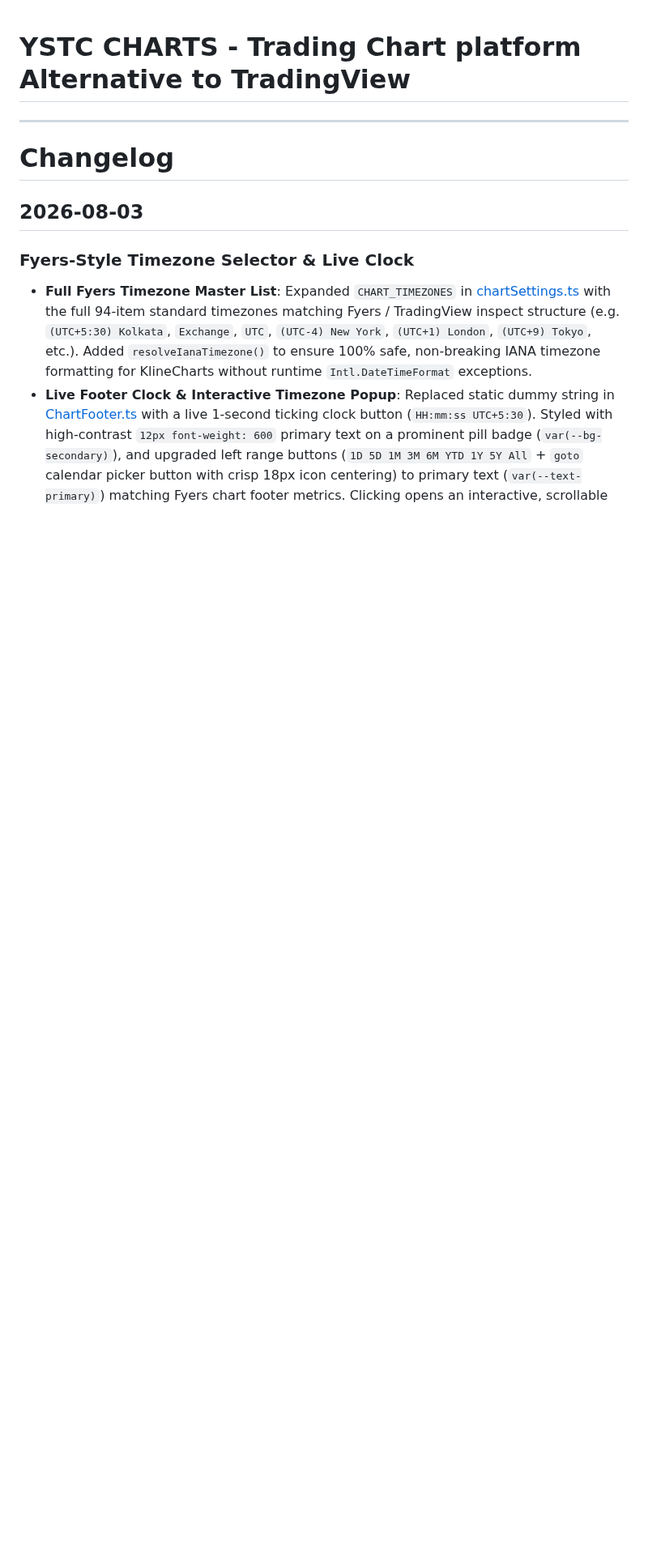
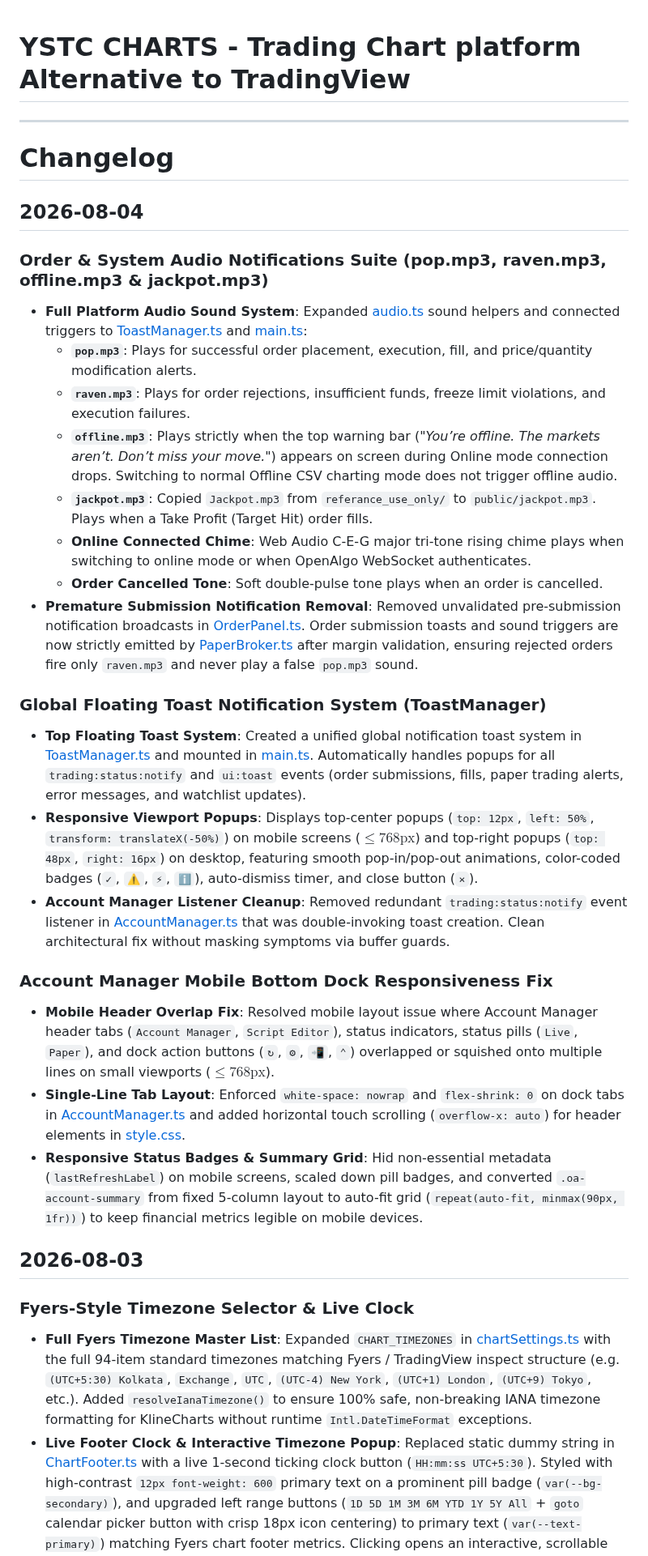
Before and after one commit to trading4sight/trade, a Markdown page: README.md, the part around the change. Shown at 81% size. GitHub-like rendering; blank space fills up the shorter version.

```diff
--- a/README.md
+++ b/README.md
@@ -1,6 +1,28 @@
 # YSTC CHARTS - Trading Chart platform Alternative to TradingView
 ---
 # Changelog
+
+## 2026-08-04
+
+### Order & System Audio Notifications Suite (pop.mp3, raven.mp3, offline.mp3 & jackpot.mp3)
+- **Full Platform Audio Sound System**: Expanded [audio.ts](src/utils/audio.ts) sound helpers and connected triggers to [ToastManager.ts](src/ui/ToastManager.ts) and [main.ts](src/main.ts):
+  - **`pop.mp3`**: Plays for successful order placement, execution, fill, and price/quantity modification alerts.
+  - **`raven.mp3`**: Plays for order rejections, insufficient funds, freeze limit violations, and execution failures.
+  - **`offline.mp3`**: Plays strictly when the top warning bar (*"You’re offline. The markets aren’t. Don’t miss your move."*) appears on screen during Online mode connection drops. Switching to normal Offline CSV charting mode does not trigger offline audio.
+  - **`jackpot.mp3`**: Copied `Jackpot.mp3` from `referance_use_only/` to `public/jackpot.mp3`. Plays when a Take Profit (Target Hit) order fills.
+  - **Online Connected Chime**: Web Audio C-E-G major tri-tone rising chime plays when switching to online mode or when OpenAlgo WebSocket authenticates.
+  - **Order Cancelled Tone**: Soft double-pulse tone plays when an order is cancelled.
+- **Premature Submission Notification Removal**: Removed unvalidated pre-submission notification broadcasts in [OrderPanel.ts](src/ui/OrderPanel.ts). Order submission toasts and sound triggers are now strictly emitted by [PaperBroker.ts](src/paper/PaperBroker.ts) after margin validation, ensuring rejected orders fire only `raven.mp3` and never play a false `pop.mp3` sound.
+
+### Global Floating Toast Notification System (ToastManager)
+- **Top Floating Toast System**: Created a unified global notification toast system in [ToastManager.ts](src/ui/ToastManager.ts) and mounted in [main.ts](src/main.ts). Automatically handles popups for all `trading:status:notify` and `ui:toast` events (order submissions, fills, paper trading alerts, error messages, and watchlist updates).
+- **Responsive Viewport Popups**: Displays top-center popups (`top: 12px`, `left: 50%`, `transform: translateX(-50%)`) on mobile screens ($\le 768\text{px}$) and top-right popups (`top: 48px`, `right: 16px`) on desktop, featuring smooth pop-in/pop-out animations, color-coded badges (`✓`, `⚠️`, `⚡`, `ℹ️`), auto-dismiss timer, and close button (`×`).
+- **Account Manager Listener Cleanup**: Removed redundant `trading:status:notify` event listener in [AccountManager.ts](src/ui/AccountManager.ts) that was double-invoking toast creation. Clean architectural fix without masking symptoms via buffer guards.
+
+### Account Manager Mobile Bottom Dock Responsiveness Fix
+- **Mobile Header Overlap Fix**: Resolved mobile layout issue where Account Manager header tabs (`Account Manager`, `Script Editor`), status indicators, status pills (`Live`, `Paper`), and dock action buttons (`↻`, `⚙`, `📲`, `⌃`) overlapped or squished onto multiple lines on small viewports ($\le 768\text{px}$).
+- **Single-Line Tab Layout**: Enforced `white-space: nowrap` and `flex-shrink: 0` on dock tabs in [AccountManager.ts](src/ui/AccountManager.ts) and added horizontal touch scrolling (`overflow-x: auto`) for header elements in [style.css](src/style.css).
+- **Responsive Status Badges & Summary Grid**: Hid non-essential metadata (`lastRefreshLabel`) on mobile screens, scaled down pill badges, and converted `.oa-account-summary` from fixed 5-column layout to auto-fit grid (`repeat(auto-fit, minmax(90px, 1fr))`) to keep financial metrics legible on mobile devices.
 
 ## 2026-08-03
 
```
